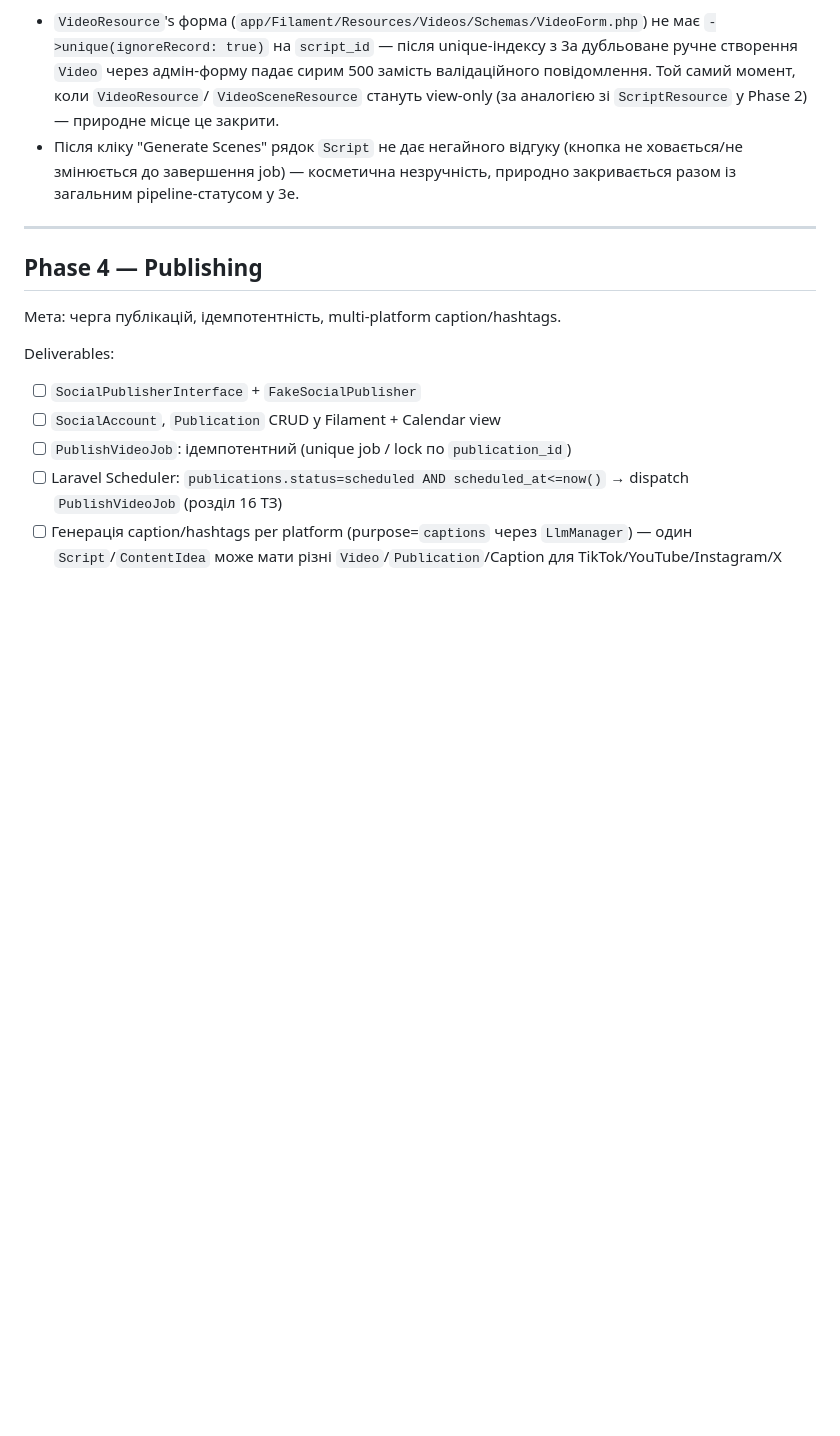
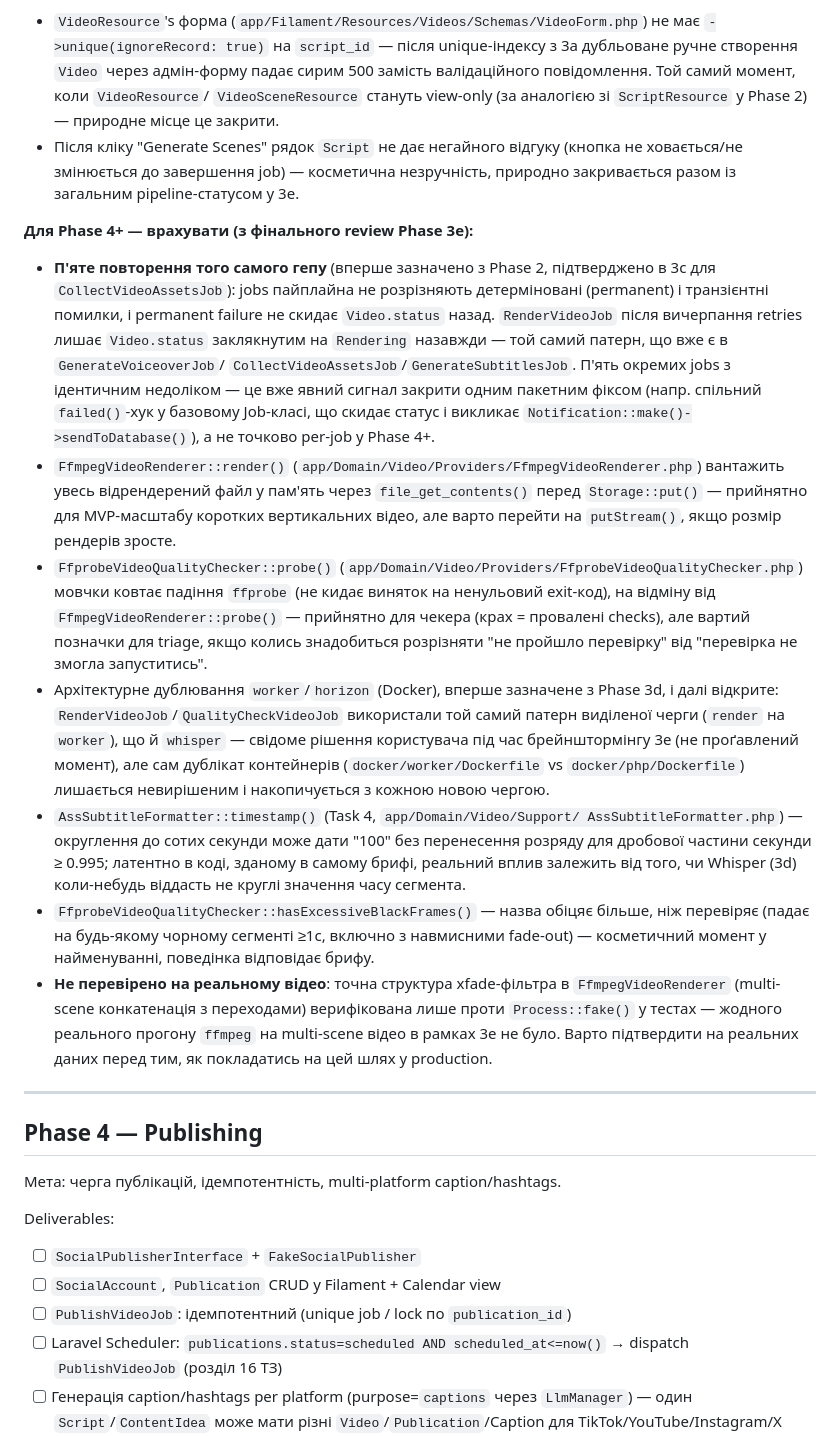
Before and after one commit to nezhanox/AutoContent, a Markdown page: ROADMAP.md, the part around one of its changes. Rendered like a GitHub page; blank space fills up the shorter version.

Commit message:
Mark Phase 3e complete in roadmap
All 11 implementation tasks done and reviewed clean; full verification
suite passes (176 tests, pint, route:list, migrate:fresh --seed). Marks
the three Phase 3e ROADMAP bullets done, notes that QualityCheckVideoJob
is the ffprobe-based technical checker actually built (controller
decision, not the LLM-based one originally sketched), and adds a
"Для Phase 4+" section carrying forward the ledger's deferred findings
(5th occurrence of the permanent-failure/status-reset gap, renderer
memory usage, quality checker silent probe failure, worker/horizon
Docker duplication, ASS timestamp rounding, black-frame check naming,
and unverified real-ffmpeg xfade behavior).

```diff
--- a/ROADMAP.md
+++ b/ROADMAP.md
@@ -268,6 +279,46 @@ DoD: пункти 5–9 DoD (розділ 24 ТЗ) — Voiceover, Video Scenes,
   ховається/не змінюється до завершення job) — косметична незручність, природно
   закривається разом із загальним pipeline-статусом у 3e.
 
+**Для Phase 4+ — врахувати (з фінального review Phase 3e):**
+* **П'яте повторення того самого гепу** (вперше зазначено з Phase 2, підтверджено в
+  3c для `CollectVideoAssetsJob`): jobs пайплайна не розрізняють детерміновані
+  (permanent) і транзієнтні помилки, і permanent failure не скидає `Video.status`
+  назад. `RenderVideoJob` після вичерпання retries лишає `Video.status` заклякнутим
+  на `Rendering` назавжди — той самий патерн, що вже є в `GenerateVoiceoverJob`/
+  `CollectVideoAssetsJob`/`GenerateSubtitlesJob`. П'ять окремих jobs з ідентичним
+  недоліком — це вже явний сигнал закрити одним пакетним фіксом (напр. спільний
+  `failed()`-хук у базовому Job-класі, що скидає статус і викликає
+  `Notification::make()->sendToDatabase()`), а не точково per-job у Phase 4+.
+* `FfmpegVideoRenderer::render()` (`app/Domain/Video/Providers/FfmpegVideoRenderer.php`)
+  вантажить увесь відрендерений файл у пам'ять через `file_get_contents()` перед
+  `Storage::put()` — прийнятно для MVP-масштабу коротких вертикальних відео, але
+  варто перейти на `putStream()`, якщо розмір рендерів зросте.
+* `FfprobeVideoQualityChecker::probe()`
+  (`app/Domain/Video/Providers/FfprobeVideoQualityChecker.php`) мовчки ковтає
+  падіння `ffprobe` (не кидає виняток на ненульовий exit-код), на відміну від
+  `FfmpegVideoRenderer::probe()` — прийнятно для чекера (крах = провалені checks),
+  але вартий позначки для triage, якщо колись знадобиться розрізняти "не пройшло
+  перевірку" від "перевірка не змогла запуститись".
+* Архітектурне дублювання `worker`/`horizon` (Docker), вперше зазначене з Phase 3d,
+  і далі відкрите: `RenderVideoJob`/`QualityCheckVideoJob` використали той самий
+  патерн виділеної черги (`render` на `worker`), що й `whisper` — свідоме рішення
+  користувача під час брейнштормінгу 3e (не проґавлений момент), але сам дублікат
+  контейнерів (`docker/worker/Dockerfile` vs `docker/php/Dockerfile`) лишається
+  невирішеним і накопичується з кожною новою чергою.
+* `AssSubtitleFormatter::timestamp()` (Task 4, `app/Domain/Video/Support/
+  AssSubtitleFormatter.php`) — округлення до сотих секунди може дати "100" без
+  перенесення розряду для дробової частини секунди ≥ 0.995; латентно в коді, зданому
+  в самому брифі, реальний вплив залежить від того, чи Whisper (3d) коли-небудь
+  віддасть не круглі значення часу сегмента.
+* `FfprobeVideoQualityChecker::hasExcessiveBlackFrames()` — назва обіцяє більше, ніж
+  перевіряє (падає на будь-якому чорному сегменті ≥1с, включно з навмисними
+  fade-out) — косметичний момент у найменуванні, поведінка відповідає брифу.
+* **Не перевірено на реальному відео**: точна структура xfade-фільтра в
+  `FfmpegVideoRenderer` (multi-scene конкатенація з переходами) верифікована лише
+  проти `Process::fake()` у тестах — жодного реального прогону `ffmpeg` на
+  multi-scene відео в рамках 3e не було. Варто підтвердити на реальних даних перед
+  тим, як покладатись на цей шлях у production.
+
 ---
 
 ## Phase 4 — Publishing
```
Also changed, not shown: other parts of ROADMAP.md (+18 -7 lines).
